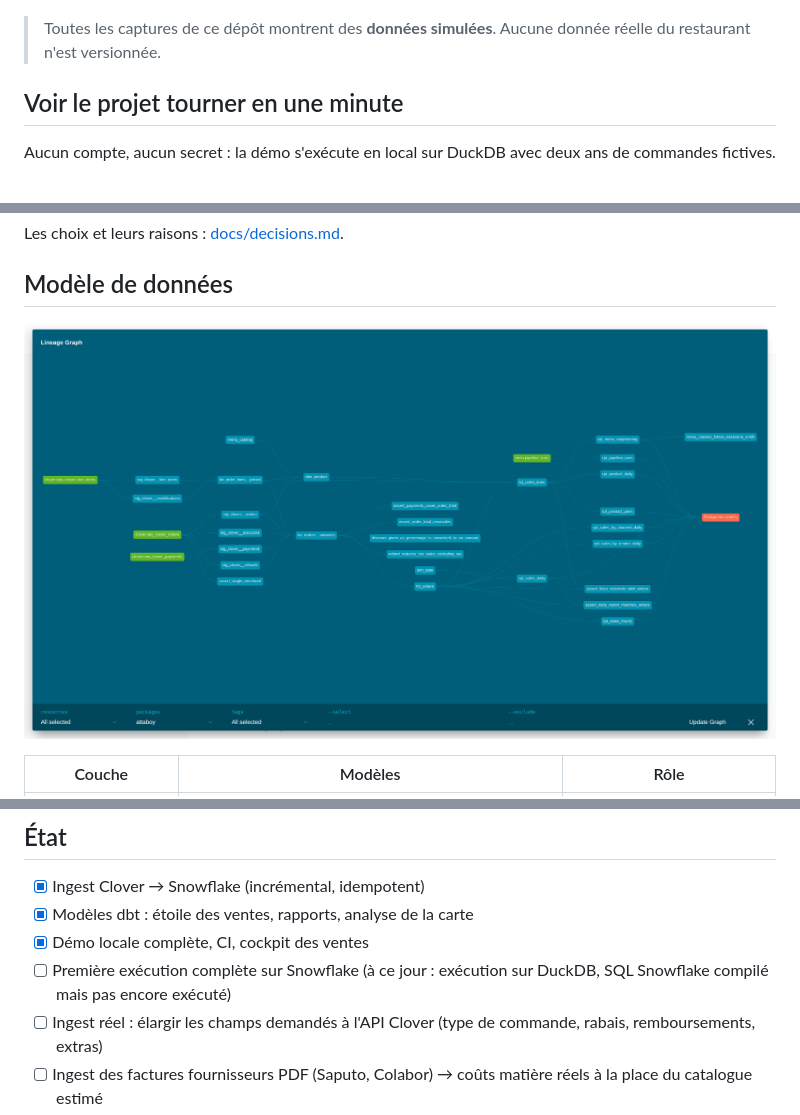
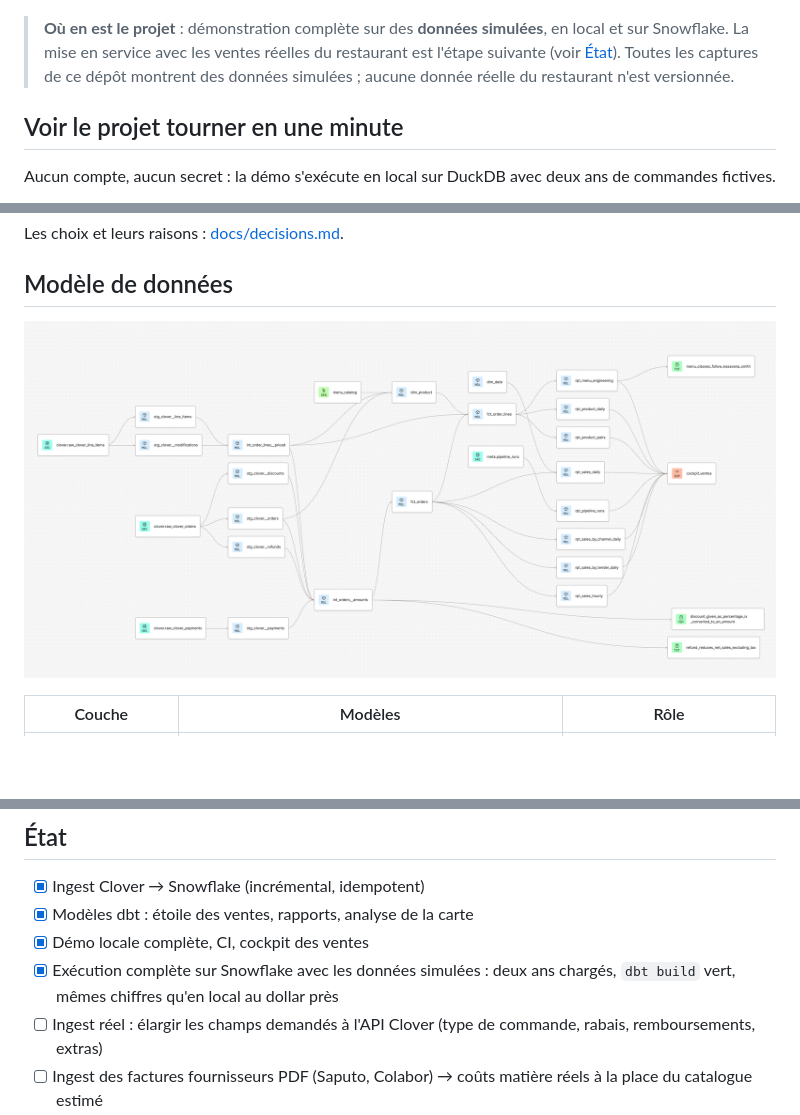
Before and after one commit to OtmaneZ/attaboy-data-pipeline, a Markdown page: README.md, 3 parts joined by grey strips. Drawn GitHub-style; pictures changed too: docs/captures/dbt-lignee.png (added), docs/captures/dbt-lineage.png (deleted); blank space fills up the shorter version.

Commit message:
README : vrai graphe dbt et état du projet à jour

```diff
--- a/README.md
+++ b/README.md
@@ -4,7 +4,7 @@ Pipeline de données et cockpit des ventes d'**Attaboy, pizzeria de quartier** (
 
 ![Cockpit des ventes sur 12 mois — données simulées](docs/captures/cockpit-ventes-12-mois.png)
 
-> Toutes les captures de ce dépôt montrent des **données simulées**. Aucune donnée réelle du restaurant n'est versionnée.
+> **Où en est le projet** : démonstration complète sur des **données simulées**, en local et sur Snowflake. La mise en service avec les ventes réelles du restaurant est l'étape suivante (voir [État](#état)). Toutes les captures de ce dépôt montrent des données simulées ; aucune donnée réelle du restaurant n'est versionnée.
 
 ## Voir le projet tourner en une minute
 
@@ -50,7 +50,7 @@ Les choix et leurs raisons : [docs/decisions.md](docs/decisions.md).
 
 ## Modèle de données
 
-![Graphe de dépendances dbt](docs/captures/dbt-lineage.png)
+![Lignée des modèles dans dbt, des sources Clover au cockpit](docs/captures/dbt-lignee.png)
 
 | Couche | Modèles | Rôle |
 |---|---|---|
@@ -136,7 +136,7 @@ SELECT * FROM ATTABOY_DW.META.V_PIPELINE_LAST_RUN;   -- dernier run de chaque pi
 - [x] Ingest Clover → Snowflake (incrémental, idempotent)
 - [x] Modèles dbt : étoile des ventes, rapports, analyse de la carte
 - [x] Démo locale complète, CI, cockpit des ventes
-- [ ] Première exécution complète sur Snowflake (à ce jour : exécution sur DuckDB, SQL Snowflake compilé mais pas encore exécuté)
+- [x] Exécution complète sur Snowflake avec les données simulées : deux ans chargés, `dbt build` vert, mêmes chiffres qu'en local au dollar près
 - [ ] Ingest réel : élargir les champs demandés à l'API Clover (type de commande, rabais, remboursements, extras)
 - [ ] Ingest des factures fournisseurs PDF (Saputo, Colabor) → coûts matière réels à la place du catalogue estimé
 - [ ] Orchestration quotidienne (timer systemd, 05:00 heure de l'Est) et alertes Healthchecks.io
```
Also changed, not shown: 1 other file.
